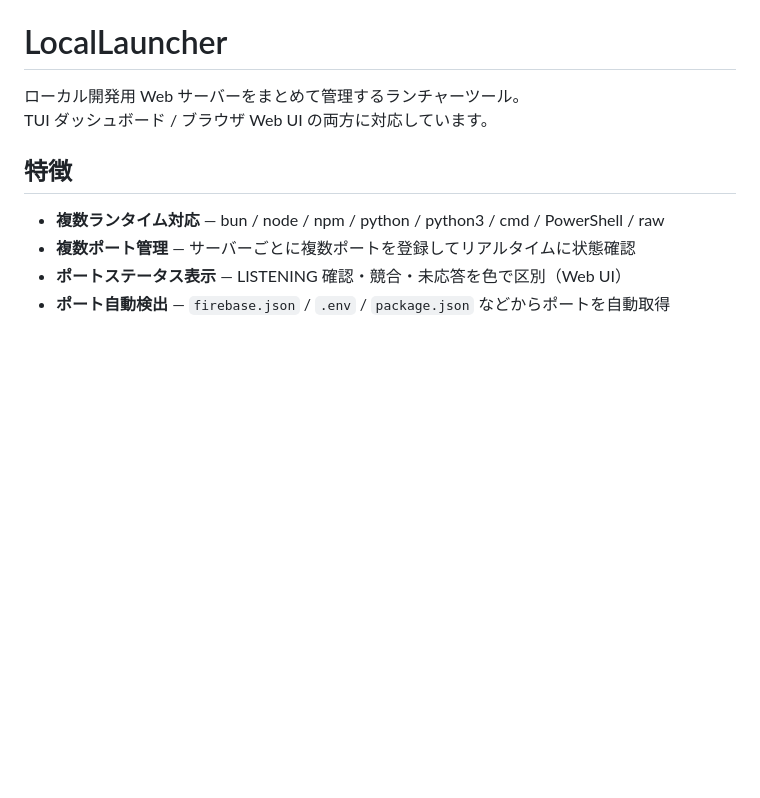
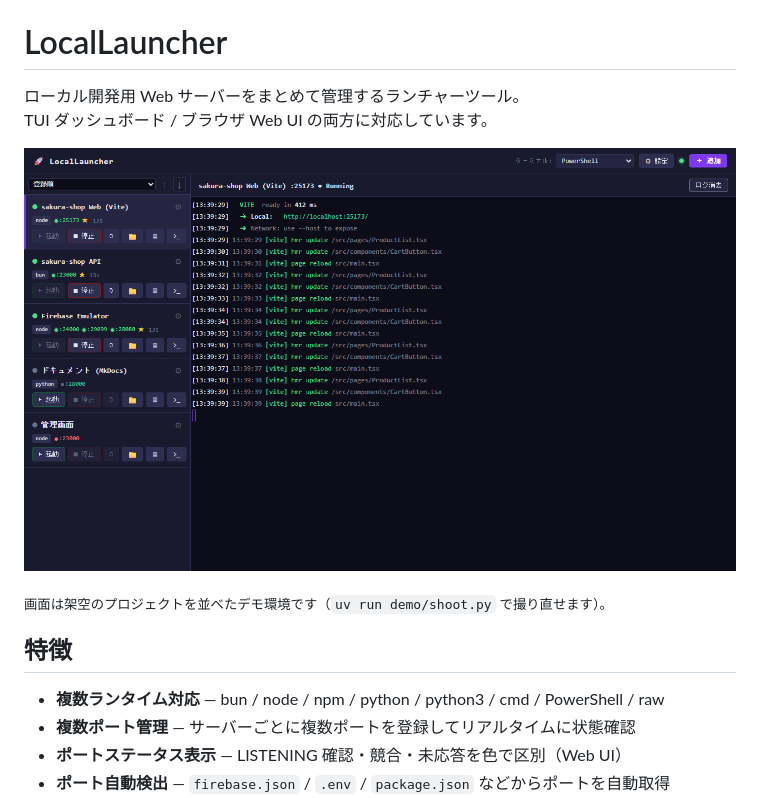
Before and after one commit to lancard-aikawa/LocalLauncher, a Markdown page: README.md, the part around the change. Drawn GitHub-style; pictures changed too: docs/images/web-ui.png (added); blank space fills up the shorter version.

```diff
--- a/README.md
+++ b/README.md
@@ -2,6 +2,10 @@
 
 ローカル開発用 Web サーバーをまとめて管理するランチャーツール。
 TUI ダッシュボード / ブラウザ Web UI の両方に対応しています。
+
+![Web UI。左に登録したサーバーと状態・ポート、右に選んだサーバーのログ](docs/images/web-ui.png)
+
+<sub>画面は架空のプロジェクトを並べたデモ環境です（`uv run demo/shoot.py` で撮り直せます）。</sub>
 
 ## 特徴
 
```
Also changed, not shown: CHANGELOG.md (+8 -0 lines), CLAUDE.md (+20 -1 lines), assets/icon-256.png (added), docs/images/add-server.png (added), 12 other files.
